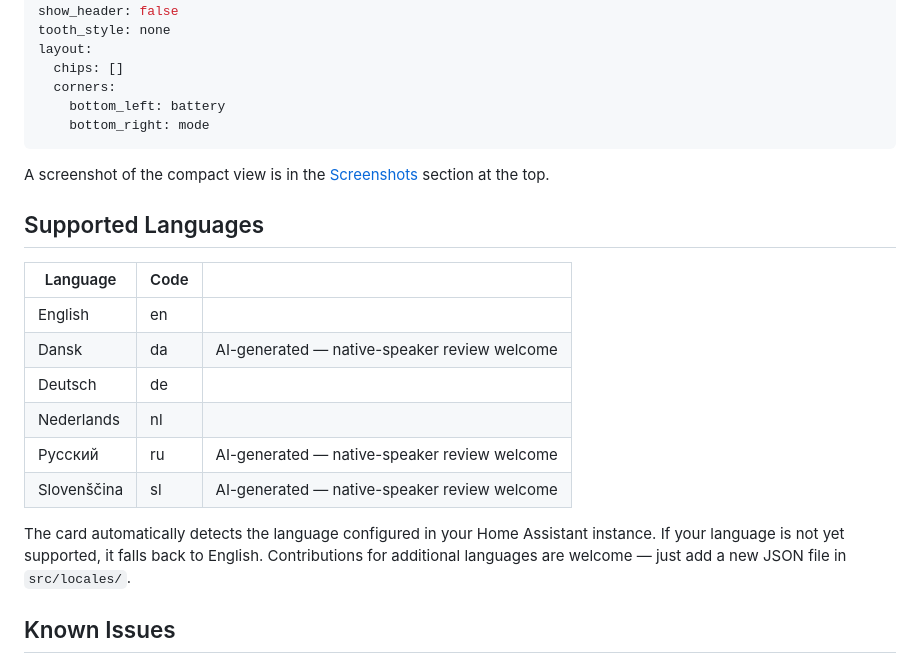
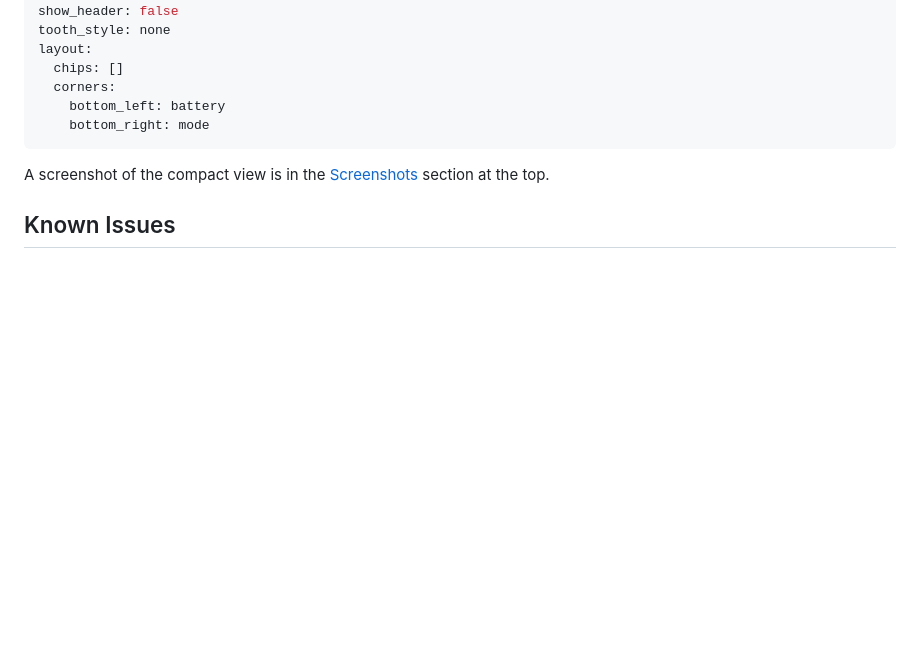
Before and after one commit to mtheli/toothbrush-card, a Markdown page: README.md, the part around one of its changes. GitHub-like rendering; blank space fills up the shorter version.

```diff
--- a/README.md
+++ b/README.md
@@ -179,19 +208,6 @@ layout:
 
 A screenshot of the compact view is in the [Screenshots](#screenshots) section at the top.
 
-## Supported Languages
-
-| Language | Code | |
-|----------|------|---|
-| English     | en | |
-| Dansk       | da | AI-generated — native-speaker review welcome |
-| Deutsch     | de | |
-| Nederlands  | nl | |
-| Русский     | ru | AI-generated — native-speaker review welcome |
-| Slovenščina | sl | AI-generated — native-speaker review welcome |
-
-The card automatically detects the language configured in your Home Assistant instance. If your language is not yet supported, it falls back to English. Contributions for additional languages are welcome — just add a new JSON file in `src/locales/`.
-
 ## Known Issues
 
 - **6-sector brushes (IO Series):** Older versions of the [oralb_ble library](https://github.com/Bluetooth-Devices/oralb-ble) only map sectors 1–4, so 6-sector brushes see sectors 5/6 reported as sector 4 or as `unknown_sector_code_N`. This is fixed upstream ([oralb-ble#180](https://github.com/Bluetooth-Devices/oralb-ble/pull/180), shipping with Home Assistant 2026.8). Until you are on 2026.8, the card's built-in workaround tracks brushing progress and auto-advances past duplicate sectors.
```
Also changed, not shown: other parts of README.md (+54 -25 lines).
